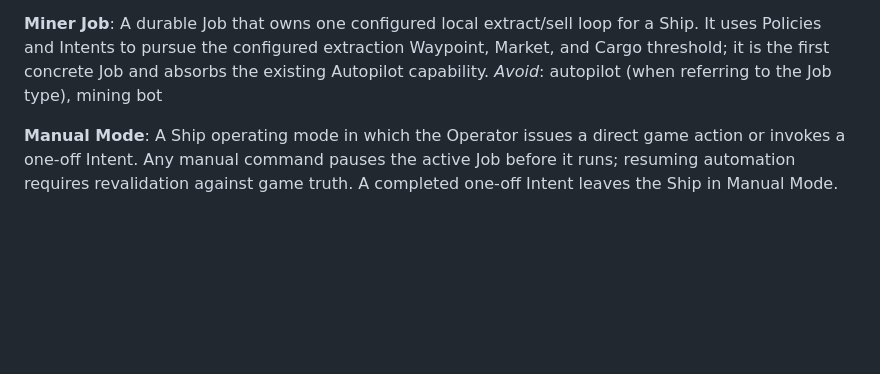
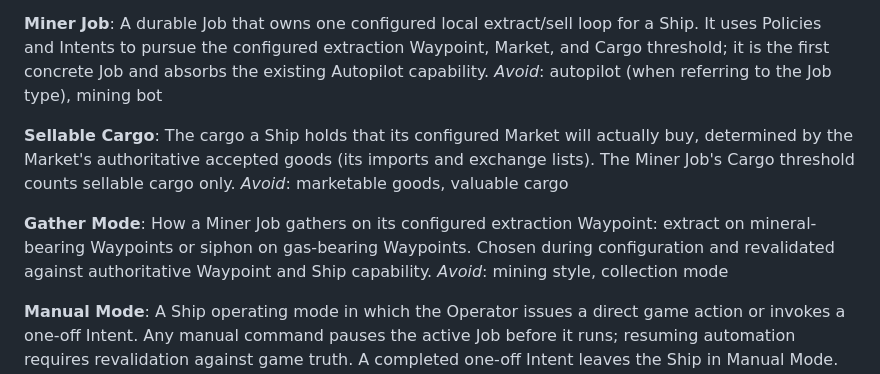
Before and after one commit to bturney/spacetraders, a Markdown page: CONTEXT.md, the part around the change. GitHub-like rendering; blank space fills up the shorter version.

Commit message:
docs: add Sellable Cargo and Gather Mode glossary terms

```diff
--- a/CONTEXT.md
+++ b/CONTEXT.md
@@ -126,6 +126,14 @@ _Avoid_: bot, automatic mode
 A durable Job that owns one configured local extract/sell loop for a Ship. It uses Policies and Intents to pursue the configured extraction Waypoint, Market, and Cargo threshold; it is the first concrete Job and absorbs the existing Autopilot capability.
 _Avoid_: autopilot (when referring to the Job type), mining bot
 
+**Sellable Cargo**:
+The cargo a Ship holds that its configured Market will actually buy, determined by the Market's authoritative accepted goods (its imports and exchange lists). The Miner Job's Cargo threshold counts sellable cargo only.
+_Avoid_: marketable goods, valuable cargo
+
+**Gather Mode**:
+How a Miner Job gathers on its configured extraction Waypoint: extract on mineral-bearing Waypoints or siphon on gas-bearing Waypoints. Chosen during configuration and revalidated against authoritative Waypoint and Ship capability.
+_Avoid_: mining style, collection mode
+
 **Manual Mode**:
 A Ship operating mode in which the Operator issues a direct game action or invokes a one-off Intent. Any manual command pauses the active Job before it runs; resuming automation requires revalidation against game truth. A completed one-off Intent leaves the Ship in Manual Mode.
 **Ship Readiness**:
```
